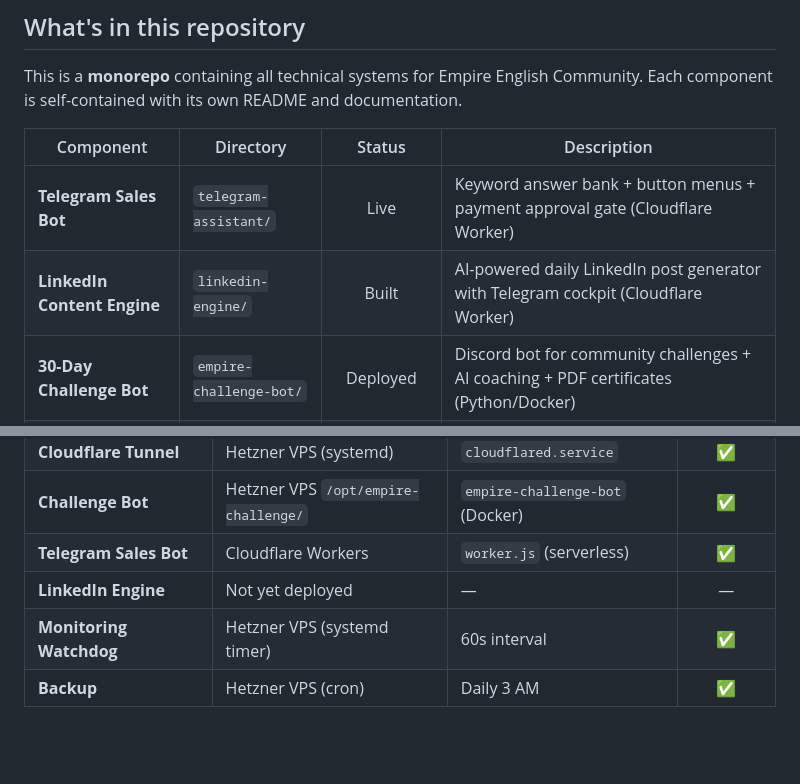
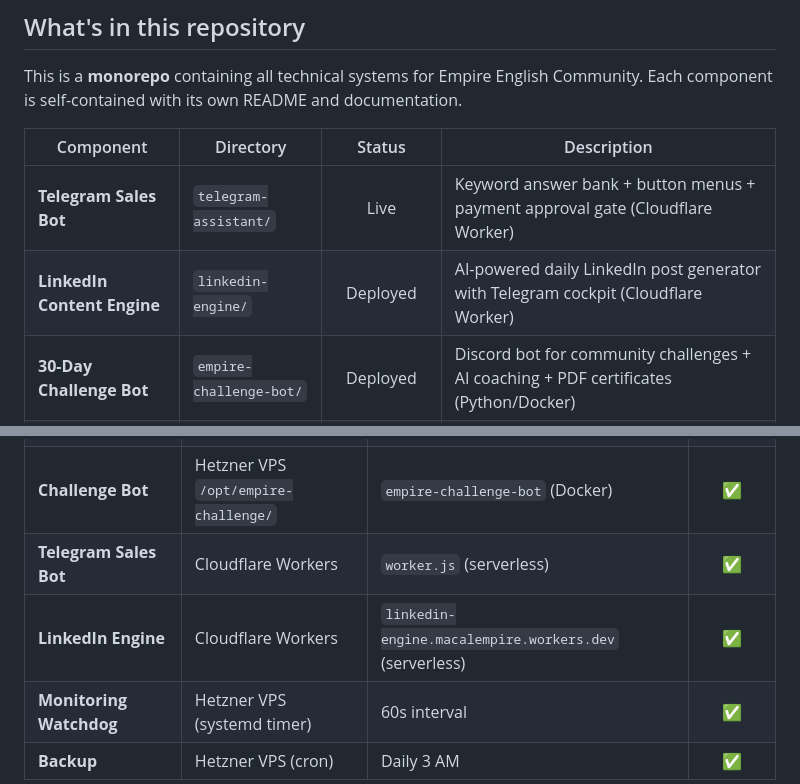
Before and after one commit to empireenglishcommunity-glitch/Claude, a Markdown page: README.md, 2 parts joined by grey strips. GitHub-like rendering; blank space fills up the shorter version.

```diff
--- a/README.md
+++ b/README.md
@@ -12,7 +12,7 @@ This is a **monorepo** containing all technical systems for Empire English Commu
 | Component | Directory | Status | Description |
 |-----------|-----------|:------:|-------------|
 | **Telegram Sales Bot** | `telegram-assistant/` | Live | Keyword answer bank + button menus + payment approval gate (Cloudflare Worker) |
-| **LinkedIn Content Engine** | `linkedin-engine/` | Built | AI-powered daily LinkedIn post generator with Telegram cockpit (Cloudflare Worker) |
+| **LinkedIn Content Engine** | `linkedin-engine/` | Deployed | AI-powered daily LinkedIn post generator with Telegram cockpit (Cloudflare Worker) |
 | **30-Day Challenge Bot** | `empire-challenge-bot/` | Deployed | Discord bot for community challenges + AI coaching + PDF certificates (Python/Docker) |
 | **Mobile App** | `app/` + `src/` | Phase 1 complete | Pronunciation dictionary with syllables, IPA, Arabic meanings (React Native / Expo) |
 | **Landing Pages** | `web/` | Built | English + Arabic (RTL) landing pages with pricing, countdown, FAQ |
@@ -43,7 +43,7 @@ Full infrastructure details: [`docs/SERVER_REFERENCE.md`](docs/SERVER_REFERENCE.
 | **Cloudflare Tunnel** | Hetzner VPS (systemd) | `cloudflared.service` | ✅ |
 | **Challenge Bot** | Hetzner VPS `/opt/empire-challenge/` | `empire-challenge-bot` (Docker) | ✅ |
 | **Telegram Sales Bot** | Cloudflare Workers | `worker.js` (serverless) | ✅ |
-| **LinkedIn Engine** | Not yet deployed | — | — |
+| **LinkedIn Engine** | Cloudflare Workers | `linkedin-engine.macalempire.workers.dev` (serverless) | ✅ |
 | **Monitoring Watchdog** | Hetzner VPS (systemd timer) | 60s interval | ✅ |
 | **Backup** | Hetzner VPS (cron) | Daily 3 AM | ✅ |
 
```
Also changed, not shown: docs/PROJECT-CONTEXT.md (+1 -1 lines), docs/PROJECTS-CHECKLIST.md (+17 -9 lines).
